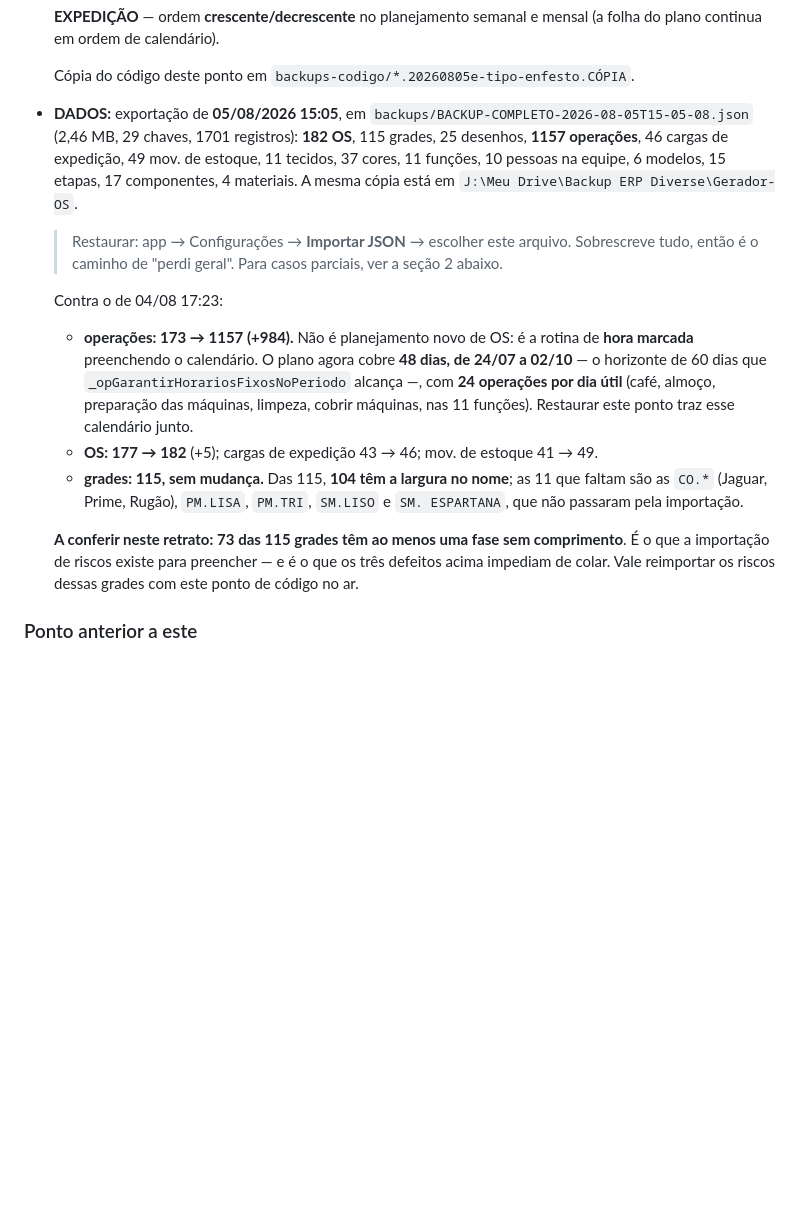
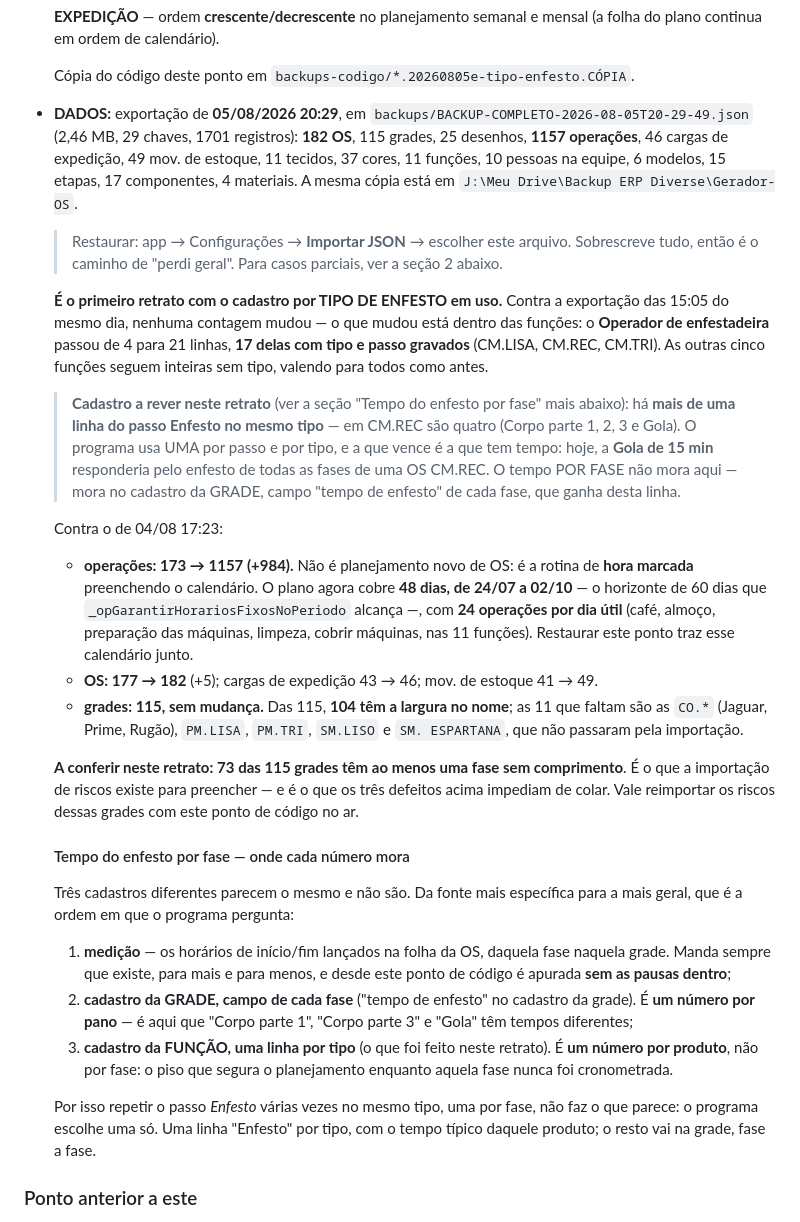
Before and after one commit to diversemodas1997-cmyk/Gerador-OS, a Markdown page: docs/RESTORE.md, the part around the change. GitHub-like rendering; blank space fills up the shorter version.

Commit message:
Backup: RESTORE.md aponta para os DADOS de 05/08 20:29
Exportacao nova, backups/BACKUP-COMPLETO-2026-08-05T20-29-49.json (2,46 MB, 29
chaves, 1701 registros), tambem copiada para o Drive. Nenhuma contagem mudou
contra a das 15:05 — o que mudou esta dentro das funcoes: o Operador de
enfestadeira passou de 4 para 21 linhas, 17 com TIPO e PASSO gravados (CM.LISA,
CM.REC, CM.TRI). E o primeiro retrato com o cadastro por tipo de enfesto em uso.

Registra tambem um cadastro a rever: ha mais de uma linha do passo Enfesto no
MESMO tipo (em CM.REC sao quatro — Corpo parte 1, 2, 3 e Gola). O programa usa
uma por passo e por tipo, e vence a que tem tempo: hoje a Gola de 15 min
responderia pelo enfesto de todas as fases de uma OS CM.REC.

Por isso o guia ganhou "Tempo do enfesto por fase — onde cada numero mora": a
medicao da folha, o campo por FASE no cadastro da GRADE e a linha por TIPO na
funcao sao tres cadastros diferentes que parecem o mesmo. Tempo por fase mora na
grade; a funcao guarda um numero por produto.

Co-Authored-By: Claude Opus 5 (1M context) <noreply@anthropic.com>

```diff
--- a/docs/RESTORE.md
+++ b/docs/RESTORE.md
@@ -78,8 +78,8 @@ backup próprio.
   Cópia do código deste ponto em
   `backups-codigo/*.20260805e-tipo-enfesto.CÓPIA`.
 
-- **DADOS:** exportação de **05/08/2026 15:05**, em
-  `backups/BACKUP-COMPLETO-2026-08-05T15-05-08.json` (2,46 MB, 29 chaves, 1701
+- **DADOS:** exportação de **05/08/2026 20:29**, em
+  `backups/BACKUP-COMPLETO-2026-08-05T20-29-49.json` (2,46 MB, 29 chaves, 1701
   registros): **182 OS**, 115 grades, 25 desenhos, **1157 operações**, 46 cargas
   de expedição, 49 mov. de estoque, 11 tecidos, 37 cores, 11 funções, 10 pessoas
   na equipe, 6 modelos, 15 etapas, 17 componentes, 4 materiais.
@@ -88,6 +88,20 @@ backup próprio.
   > Restaurar: app → Configurações → **Importar JSON** → escolher este arquivo.
   > Sobrescreve tudo, então é o caminho de "perdi geral". Para casos parciais,
   > ver a seção 2 abaixo.
+
+  **É o primeiro retrato com o cadastro por TIPO DE ENFESTO em uso.** Contra a
+  exportação das 15:05 do mesmo dia, nenhuma contagem mudou — o que mudou está
+  dentro das funções: o **Operador de enfestadeira** passou de 4 para 21 linhas,
+  **17 delas com tipo e passo gravados** (CM.LISA, CM.REC, CM.TRI). As outras
+  cinco funções seguem inteiras sem tipo, valendo para todos como antes.
+
+  > **Cadastro a rever neste retrato** (ver a seção "Tempo do enfesto por fase"
+  > mais abaixo): há **mais de uma linha do passo Enfesto no mesmo tipo** — em
+  > CM.REC são quatro (Corpo parte 1, 2, 3 e Gola). O programa usa UMA por
+  > passo e por tipo, e a que vence é a que tem tempo: hoje, a **Gola de 15 min**
+  > responderia pelo enfesto de todas as fases de uma OS CM.REC. O tempo POR
+  > FASE não mora aqui — mora no cadastro da GRADE, campo "tempo de enfesto" de
+  > cada fase, que ganha desta linha.
 
   Contra o de 04/08 17:23:
   - **operações: 173 → 1157 (+984).** Não é planejamento novo de OS: é a rotina
@@ -105,6 +119,25 @@ backup próprio.
   comprimento**. É o que a importação de riscos existe para preencher — e é o
   que os três defeitos acima impediam de colar. Vale reimportar os riscos dessas
   grades com este ponto de código no ar.
+
+  #### Tempo do enfesto por fase — onde cada número mora
+
+  Três cadastros diferentes parecem o mesmo e não são. Da fonte mais específica
+  para a mais geral, que é a ordem em que o programa pergunta:
+
+  1. **medição** — os horários de início/fim lançados na folha da OS, daquela
+     fase naquela grade. Manda sempre que existe, para mais e para menos, e
+     desde este ponto de código é apurada **sem as pausas dentro**;
+  2. **cadastro da GRADE, campo de cada fase** ("tempo de enfesto" no cadastro
+     da grade). É **um número por pano** — é aqui que "Corpo parte 1", "Corpo
+     parte 3" e "Gola" têm tempos diferentes;
+  3. **cadastro da FUNÇÃO, uma linha por tipo** (o que foi feito neste retrato).
+     É **um número por produto**, não por fase: o piso que segura o planejamento
+     enquanto aquela fase nunca foi cronometrada.
+
+  Por isso repetir o passo *Enfesto* várias vezes no mesmo tipo, uma por fase,
+  não faz o que parece: o programa escolhe uma só. Uma linha "Enfesto" por tipo,
+  com o tempo típico daquele produto; o resto vai na grade, fase a fase.
 
 ### Ponto anterior a este
 
```
